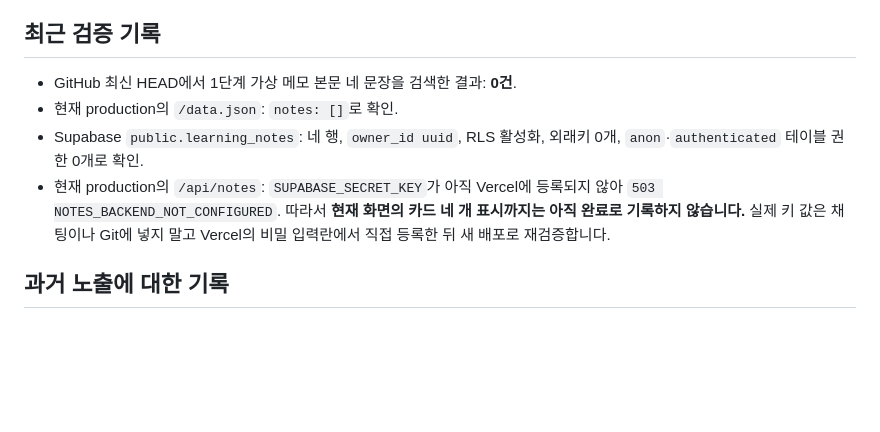
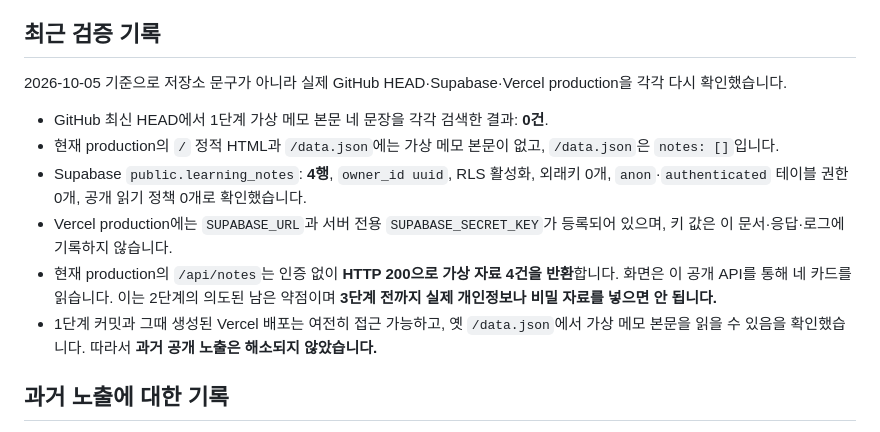
Before and after one commit to youngjinphys/choi-bujang-secret-vault, a Markdown page: README.md, the part around the change. Drawn GitHub-style; blank space fills up the shorter version.

Commit message:
Step 2: refresh verified deployment status

```diff
--- a/README.md
+++ b/README.md
@@ -80,10 +80,14 @@ curl -fsS "$APP/api/notes" | node -e "let s='';process.stdin.on('data',d=>s+=d).
 
 ## 최근 검증 기록
 
-- GitHub 최신 HEAD에서 1단계 가상 메모 본문 네 문장을 검색한 결과: **0건**.
-- 현재 production의 `/data.json`: `notes: []`로 확인.
-- Supabase `public.learning_notes`: 네 행, `owner_id uuid`, RLS 활성화, 외래키 0개, `anon`·`authenticated` 테이블 권한 0개로 확인.
-- 현재 production의 `/api/notes`: `SUPABASE_SECRET_KEY`가 아직 Vercel에 등록되지 않아 `503 NOTES_BACKEND_NOT_CONFIGURED`. 따라서 **현재 화면의 카드 네 개 표시까지는 아직 완료로 기록하지 않습니다.** 실제 키 값은 채팅이나 Git에 넣지 말고 Vercel의 비밀 입력란에서 직접 등록한 뒤 새 배포로 재검증합니다.
+2026-10-05 기준으로 저장소 문구가 아니라 실제 GitHub HEAD·Supabase·Vercel production을 각각 다시 확인했습니다.
+
+- GitHub 최신 HEAD에서 1단계 가상 메모 본문 네 문장을 각각 검색한 결과: **0건**.
+- 현재 production의 `/` 정적 HTML과 `/data.json`에는 가상 메모 본문이 없고, `/data.json`은 `notes: []`입니다.
+- Supabase `public.learning_notes`: **4행**, `owner_id uuid`, RLS 활성화, 외래키 0개, `anon`·`authenticated` 테이블 권한 0개, 공개 읽기 정책 0개로 확인했습니다.
+- Vercel production에는 `SUPABASE_URL`과 서버 전용 `SUPABASE_SECRET_KEY`가 등록되어 있으며, 키 값은 이 문서·응답·로그에 기록하지 않습니다.
+- 현재 production의 `/api/notes`는 인증 없이 **HTTP 200으로 가상 자료 4건을 반환**합니다. 화면은 이 공개 API를 통해 네 카드를 읽습니다. 이는 2단계의 의도된 남은 약점이며 **3단계 전까지 실제 개인정보나 비밀 자료를 넣으면 안 됩니다.**
+- 1단계 커밋과 그때 생성된 Vercel 배포는 여전히 접근 가능하고, 옛 `/data.json`에서 가상 메모 본문을 읽을 수 있음을 확인했습니다. 따라서 **과거 공개 노출은 해소되지 않았습니다.**
 
 ## 과거 노출에 대한 기록
 
```
